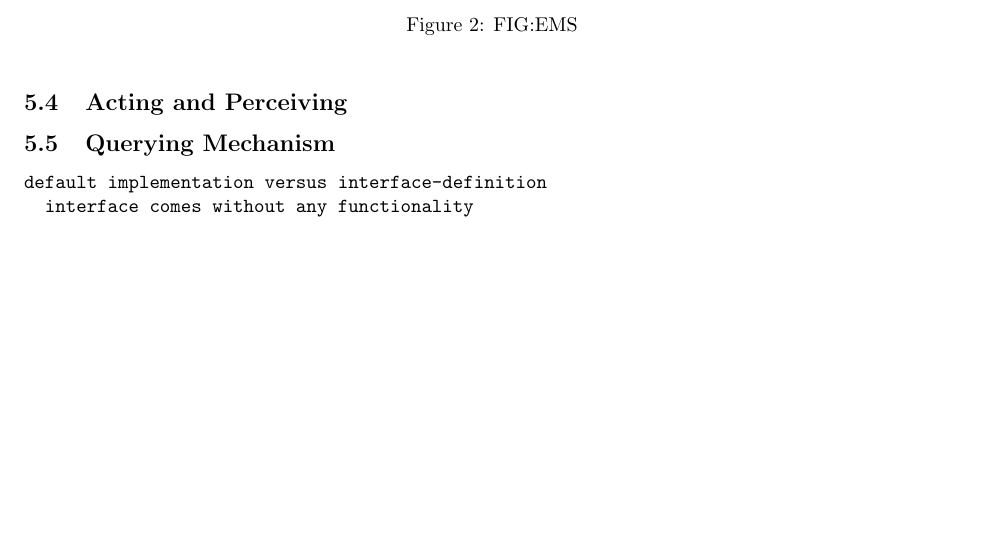
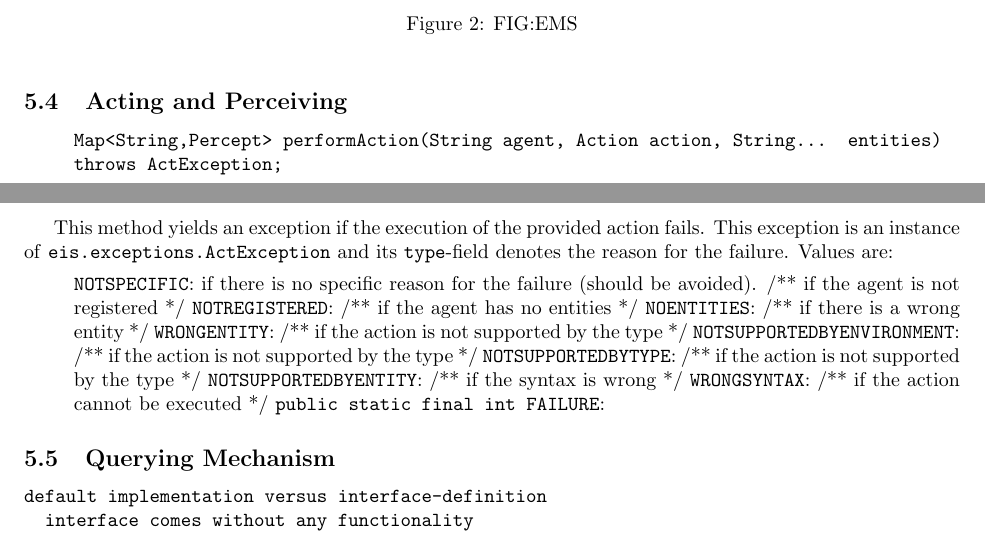
Before and after one commit to eishub/eis, a LaTeX document (apleis/doc/eis0.3-guide.tex): part of page 3 of 4 before the commit and two parts of pages 3 and 4 of 4 after it, the two joined at a grey line, cut so that both start at the same text, the shorter picture padded with empty space. Compiled offline with pdfLaTeX.

```diff
--- a/apleis/doc/eis0.3-guide.tex
+++ b/apleis/doc/eis0.3-guide.tex
@@ -175,6 +177,43 @@
 
 \subsection{Acting and Perceiving}
 
+\begin{quote}
+\texttt{Map<String,Percept> performAction(String agent, Action action,
+			String... entities) throws ActException;}
+\end{quote}
+
+This method yields an exception if the execution of the provided action fails.
+This exception is an instance of \texttt{eis.exceptions.ActException} and its
+\texttt{type}-field denotes the reason for the failure. Values are:
+\begin{itemize}
+\texttt{NOTSPECIFIC}: if there is no specific reason for the failure (should be avoided).
+
+	/** if the agent is not registered */
+\texttt{NOTREGISTERED}:
+
+	/** if the agent has no entities */
+\texttt{NOENTITIES}:
+
+	/** if there is a wrong entity */
+\texttt{WRONGENTITY}:
+
+	/** if the action is not supported by the type */
+\texttt{NOTSUPPORTEDBYENVIRONMENT}:
+
+	/** if the action is not supported by the type */
+\texttt{NOTSUPPORTEDBYTYPE}:
+
+	/** if the action is not supported by the type */
+\texttt{NOTSUPPORTEDBYENTITY}:
+
+	/** if the syntax is wrong */
+\texttt{WRONGSYNTAX}:
+
+	/** if the action cannot be executed */
+\texttt{public static final int FAILURE}:
+\end{itemize}
+
+
 \subsection{Querying Mechanism}
 
 \begin{verbatim}
```
Also changed, not shown: apleis/doc/eis0.3-guide.tex (3 more changed lines), 2 other files.
